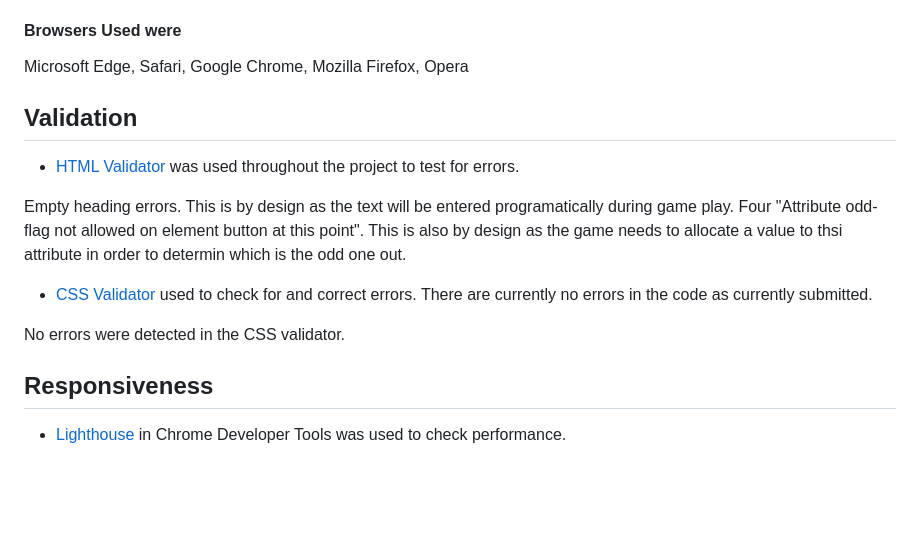
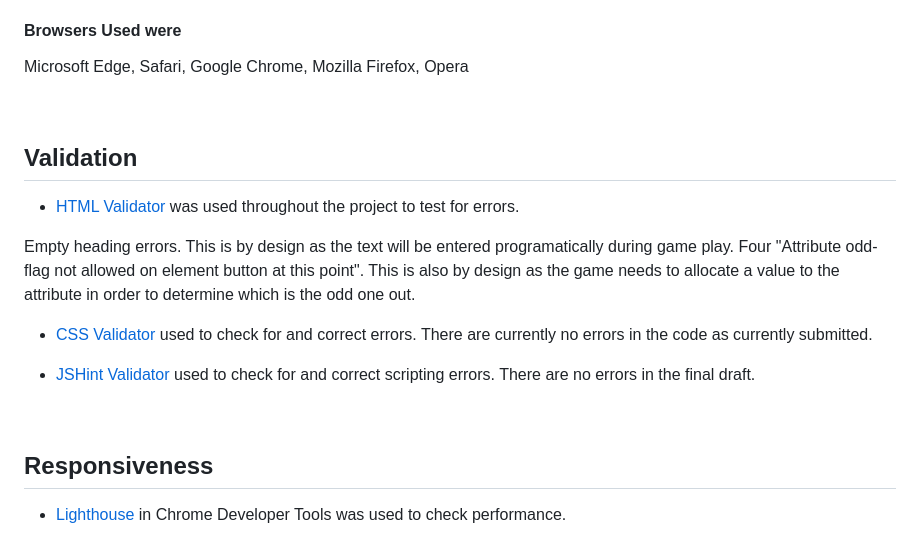
Before and after one commit to brianach/Odd-One-Out, a Markdown page: README.md, the part around one of its changes. GitHub-like rendering; blank space fills up the shorter version.

Commit message:
Docs: add JS code validation section

```diff
--- a/README.md
+++ b/README.md
@@ -133,18 +132,21 @@ I tested the site using various browsers on the different devices.
 #### Browsers Used were
 
 Microsoft Edge, Safari, Google Chrome, Mozilla Firefox, Opera
+
 <br>
+
 
 ### <h2>Validation</h2>
 
 *  [HTML Validator](https://validator.w3.org/) was used throughout the project to test for errors.
 
 Empty heading errors. This is by design as the text will be entered programatically during game play.
-Four "Attribute odd-flag not allowed on element button at this point". This is also by design as the game needs to allocate a value to thsi attribute in order to determin which is the odd one out.
+Four "Attribute odd-flag not allowed on element button at this point". This is also by design as the game needs to allocate a value to the attribute in order to determine which is the odd one out.
 
 * [CSS Validator](https://validator.w3.org/) used to check for and correct errors. There are currently no errors in the code as currently submitted.
 
-No errors were detected in the CSS validator.
+* [JSHint Validator](https://jshint.com/) used to check for and correct scripting errors. There are no errors in the final draft.
+
 <br>
 
 ### <h2>Responsiveness</h2>
```
Also changed, not shown: other parts of README.md (+1 -2 lines).
